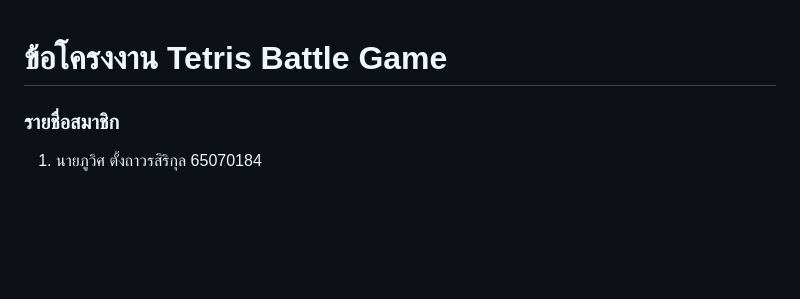
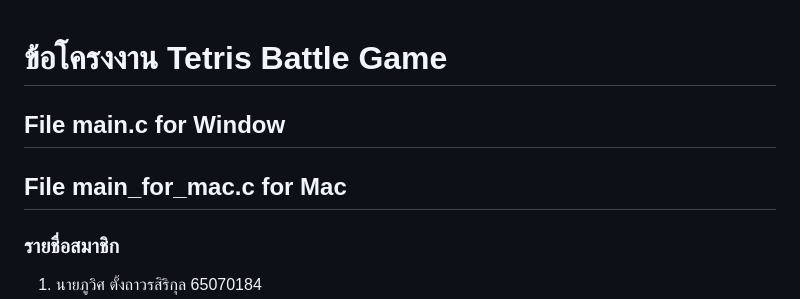
Before and after one commit to amesupakorn/PhyCom, a Markdown page: README.md, the part around the change. GitHub-like rendering; blank space fills up the shorter version.

```diff
--- a/README.md
+++ b/README.md
@@ -1,4 +1,6 @@
 # ข้อโครงงาน    Tetris Battle Game
+## File main.c for Window
+## File main_for_mac.c for Mac
 ### รายชื่อสมาชิก
   1. นายภูวิศ  ตั้งถาวรสิริกุล 65070184
   2. นางสาวมนัญชยา  ดอกบัว 65070188
```
